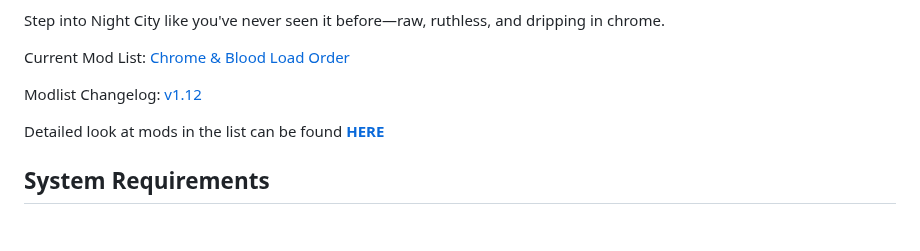
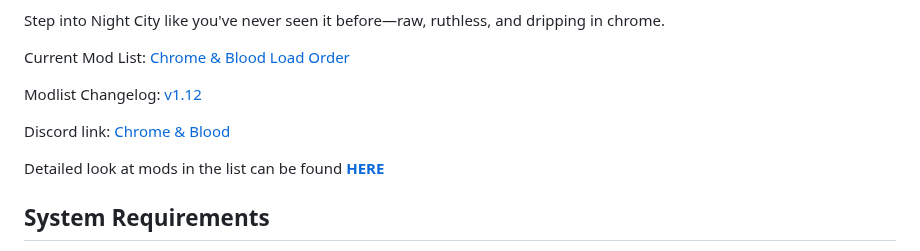
Before and after one commit to qcargile/Chrome-Blood, a Markdown page: README.md, the part around one of its changes. GitHub-like rendering; blank space fills up the shorter version.

```diff
--- a/README.md
+++ b/README.md
@@ -16,6 +16,8 @@ Step into Night City like you've never seen it before—raw, ruthless, and dripp
 Current Mod List: [Chrome & Blood Load Order](https://loadorderlibrary.com/lists/chrome-blood-2)
 
 Modlist Changelog: [v1.12](https://github.com/qcargile/Chrome-Blood/blob/main/changelog.md)
+
+Discord link: [Chrome & Blood](https://discord.gg/U65Nhdcns8)
 
 Detailed look at mods in the list can be found [**HERE**](https://github.com/qcargile/Chrome-Blood/blob/main/Modlist/Load%20Order.md)
 
```
Also changed, not shown: other parts of README.md (+1 -3 lines).
